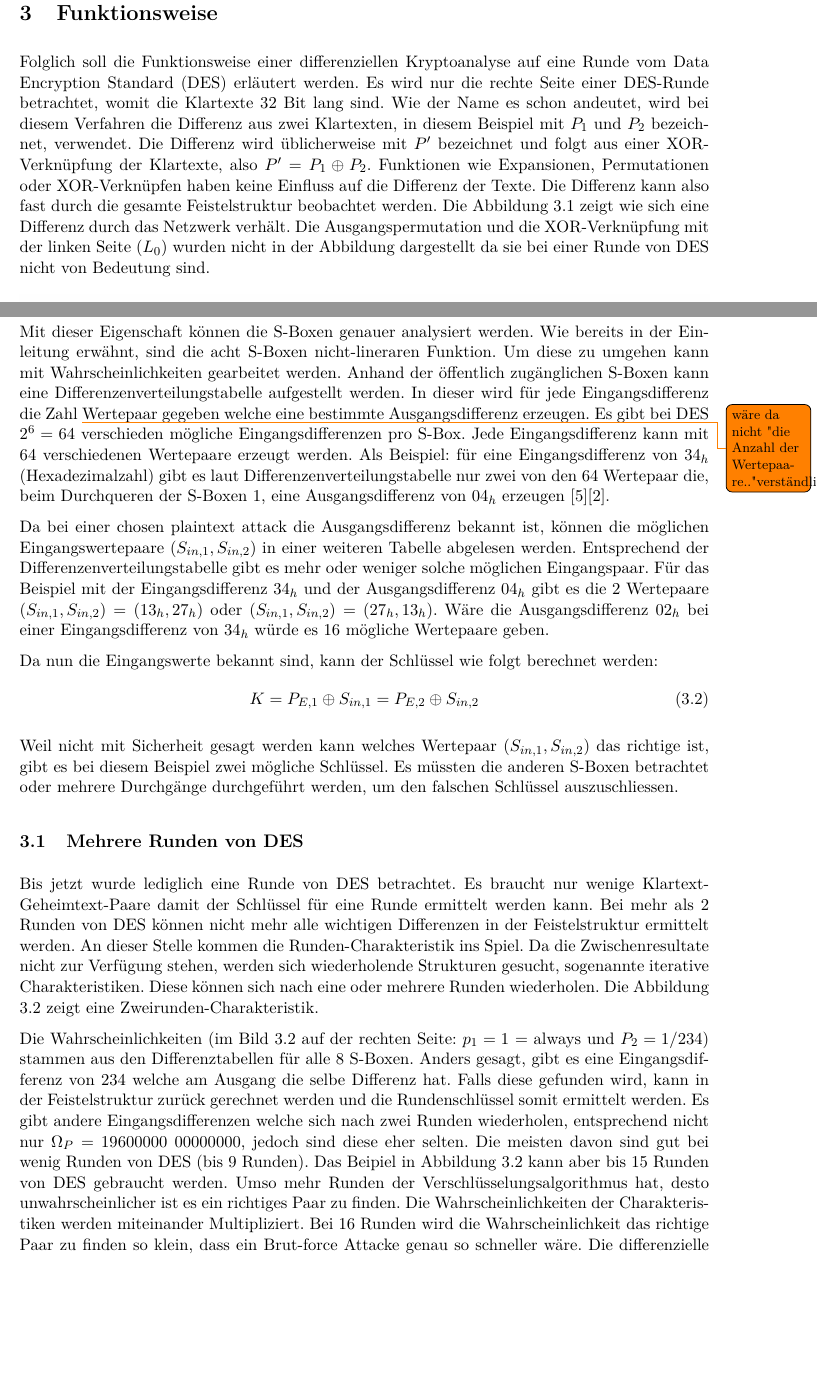
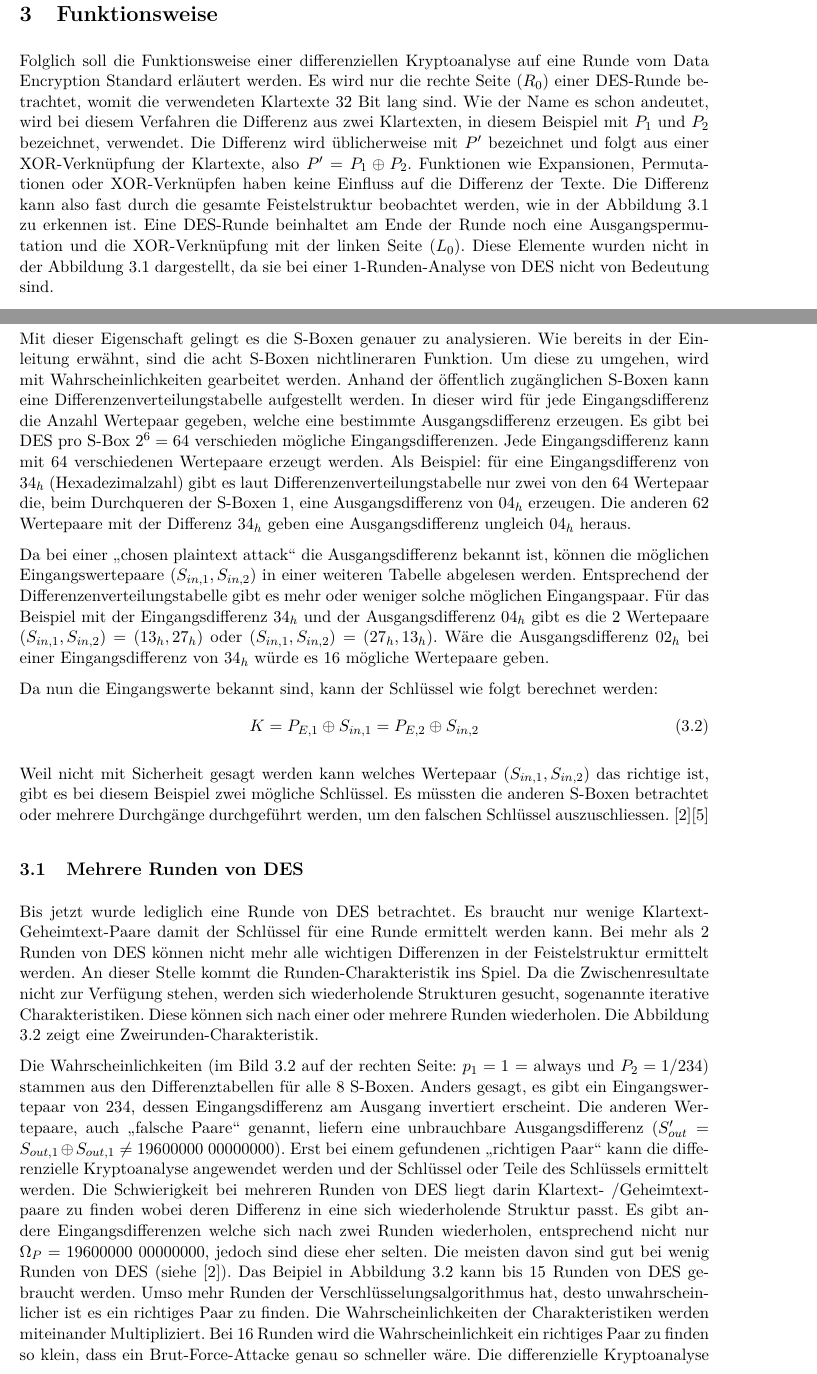
Before and after one commit to nussinussi/KRYP, a LaTeX document (Diff_Kryptoanalyse_Nussbaumer_vonBueren/Diff_Kryptoanalyse_Nussbaumer_vonBueren.tex, which reads Diff_Kryptoanalyse_Nussbaumer_vonBueren/sections/Funktionsweise.tex): two parts of pages 3 and 4 of 6, joined at a grey line, cut so that both start at the same text, the shorter picture padded with empty space. Compiled offline with pdfLaTeX.

Commit message:
Letzte Änderungen

```diff
--- a/Diff_Kryptoanalyse_Nussbaumer_vonBueren/sections/Funktionsweise.tex
+++ b/Diff_Kryptoanalyse_Nussbaumer_vonBueren/sections/Funktionsweise.tex
@@ -1,9 +1,9 @@
 \clearpage
 \section{Funktionsweise}\label{sec:Funktionsweise}
-Folglich soll die Funktionsweise einer differenziellen Kryptoanalyse auf eine Runde vom Data Encryption Standard (DES) erläutert werden. Es wird nur die rechte Seite einer DES-Runde betrachtet, womit die Klartexte 32 Bit lang sind.
+Folglich soll die Funktionsweise einer differenziellen Kryptoanalyse auf eine Runde vom Data Encryption Standard erläutert werden. Es wird nur die rechte Seite ($R_{0}$) einer DES-Runde betrachtet, womit die verwendeten Klartexte 32 Bit lang sind.
 Wie der Name es schon andeutet, wird bei diesem Verfahren die Differenz aus zwei Klartexten, in diesem Beispiel mit $P_{1}$ und $P_{2}$ bezeichnet, verwendet. Die Differenz wird üblicherweise mit $P'$ bezeichnet und folgt aus einer XOR-Verknüpfung der Klartexte, also $P' = P_{1} \oplus P_{2}$.
-Funktionen wie Expansionen, Permutationen oder XOR-Verknüpfen haben keine Einfluss auf die Differenz der Texte. Die Differenz kann also fast durch die gesamte Feistelstruktur beobachtet werden. Die Abbildung \ref{fig:DES_Differenz} zeigt wie sich eine Differenz durch das Netzwerk verhält.
-Die Ausgangspermutation und die XOR-Verknüpfung mit der linken Seite ($L_{0}$) wurden nicht in der Abbildung dargestellt da sie bei einer Runde von DES nicht von Bedeutung sind.
+Funktionen wie Expansionen, Permutationen oder XOR-Verknüpfen haben keine Einfluss auf die Differenz der Texte. Die Differenz kann also fast durch die gesamte Feistelstruktur beobachtet werden, wie in der Abbildung \ref{fig:DES_Differenz} zu erkennen ist.
+Eine DES-Runde beinhaltet am Ende der Runde noch eine Ausgangspermutation und die XOR-Verknüpfung mit der linken Seite ($L_{0}$). Diese Elemente wurden nicht in der Abbildung \ref{fig:DES_Differenz} dargestellt, da sie bei einer 1-Runden-Analyse von DES nicht von Bedeutung sind.
 
 \begin{figure}[h]
 	\centering
@@ -19,12 +19,12 @@
 \end{equation}
 
 
-Mit dieser Eigenschaft können die S-Boxen genauer analysiert werden.
-Wie bereits in der Einleitung erwähnt, sind die acht S-Boxen nicht-lineraren Funktion. Um diese zu umgehen kann mit Wahrscheinlichkeiten gearbeitet werden.
-Anhand der öffentlich zugänglichen S-Boxen kann eine Differenzenverteilungstabelle aufgestellt werden. In dieser wird für jede Eingangsdifferenz die Zahl \todo{wäre da nicht "die Anzahl der Wertepaare.." verständlicher?} Wertepaar gegeben welche eine bestimmte Ausgangsdifferenz erzeugen.
-Es gibt bei DES $2^{6} = 64$ verschieden mögliche Eingangsdifferenzen pro S-Box. Jede Eingangsdifferenz kann mit 64 verschiedenen Wertepaare erzeugt werden. Als Beispiel: für eine Eingangsdifferenz von $34_{h}$ (Hexadezimalzahl) gibt es laut Differenzenverteilungstabelle nur zwei von den 64 Wertepaar die, beim Durchqueren der S-Boxen 1, eine Ausgangsdifferenz von $04_{h}$ erzeugen \cite{noauthor_differenzielle_2019}\cite{biham_differential_1990}.
+Mit dieser Eigenschaft gelingt es die S-Boxen genauer zu analysieren.
+Wie bereits in der Einleitung erwähnt, sind die acht S-Boxen nichtlineraren Funktion. Um diese zu umgehen, wird mit Wahrscheinlichkeiten gearbeitet werden.
+Anhand der öffentlich zugänglichen S-Boxen kann eine Differenzenverteilungstabelle aufgestellt werden. In dieser wird für jede Eingangsdifferenz die Anzahl Wertepaar gegeben, welche eine bestimmte Ausgangsdifferenz erzeugen.
+Es gibt bei DES pro S-Box $2^{6} = 64$ verschieden mögliche Eingangsdifferenzen. Jede Eingangsdifferenz kann mit 64 verschiedenen Wertepaare erzeugt werden. Als Beispiel: für eine Eingangsdifferenz von $34_{h}$ (Hexadezimalzahl) gibt es laut Differenzenverteilungstabelle nur zwei von den 64 Wertepaar die, beim Durchqueren der S-Boxen 1, eine Ausgangsdifferenz von $04_{h}$ erzeugen. Die anderen 62 Wertepaare mit der Differenz $34_{h}$ geben eine Ausgangsdifferenz ungleich $04_{h}$ heraus.
 
-Da bei einer chosen plaintext attack die Ausgangsdifferenz bekannt ist, können die möglichen Eingangswertepaare $(S_{in,1}, S_{in,2})$ in einer weiteren Tabelle abgelesen werden. Entsprechend der Differenzenverteilungstabelle gibt es mehr oder weniger solche möglichen Eingangspaar.
+Da bei einer \glqq chosen plaintext attack\grqq{} die Ausgangsdifferenz bekannt ist, können die möglichen Eingangswertepaare $(S_{in,1}, S_{in,2})$ in einer weiteren Tabelle abgelesen werden. Entsprechend der Differenzenverteilungstabelle gibt es mehr oder weniger solche möglichen Eingangspaar.
 Für das Beispiel mit der Eingangsdifferenz $34_{h}$ und der Ausgangsdifferenz $04_{h}$ gibt es die 2 Wertepaare $(S_{in,1}, S_{in,2}) = (13_{h}, 27_{h})$ oder $(S_{in,1},S_{in,2}) = (27_{h}, 13_{h})$. Wäre die Ausgangsdifferenz $02_{h}$ bei einer Eingangsdifferenz von $34_{h}$ würde es 16 mögliche Wertepaare geben.
 
 Da nun die Eingangswerte bekannt sind, kann der Schlüssel wie folgt berechnet werden:
@@ -32,11 +32,11 @@
 K = P_{E,1} \oplus S_{in,1} = P_{E,2} \oplus S_{in,2}
 \end{equation}
 
-Weil nicht mit Sicherheit gesagt werden kann welches Wertepaar $(S_{in,1}, S_{in,2})$ das richtige ist, gibt es bei diesem Beispiel zwei mögliche Schlüssel. Es müssten die anderen S-Boxen betrachtet oder mehrere Durchgänge durchgeführt werden, um den falschen Schlüssel auszuschliessen.
+Weil nicht mit Sicherheit gesagt werden kann welches Wertepaar $(S_{in,1}, S_{in,2})$ das richtige ist, gibt es bei diesem Beispiel zwei mögliche Schlüssel. Es müssten die anderen S-Boxen betrachtet oder mehrere Durchgänge durchgeführt werden, um den falschen Schlüssel auszuschliessen. \cite{biham_differential_1990}\cite{noauthor_differenzielle_2019}
 
 \subsection{Mehrere Runden von DES}\label{subsec:Mehrere_Runden}
 Bis jetzt wurde lediglich eine Runde von DES betrachtet. Es braucht nur wenige Klartext-Geheimtext-Paare damit der Schlüssel für eine Runde ermittelt werden kann. Bei mehr als 2 Runden von DES können nicht mehr alle wichtigen Differenzen in der Feistelstruktur ermittelt werden.
-An dieser Stelle kommen die Runden-Charakteristik ins Spiel. Da die Zwischenresultate nicht zur Verfügung stehen, werden sich wiederholende Strukturen gesucht, sogenannte iterative Charakteristiken. Diese können sich nach eine oder mehrere Runden wiederholen. Die Abbildung \ref{fig:Charakteristik} zeigt eine Zweirunden-Charakteristik.
+An dieser Stelle kommt die Runden-Charakteristik ins Spiel. Da die Zwischenresultate nicht zur Verfügung stehen, werden sich wiederholende Strukturen gesucht, sogenannte iterative Charakteristiken. Diese können sich nach einer oder mehrere Runden wiederholen. Die Abbildung \ref{fig:Charakteristik} zeigt eine Zweirunden-Charakteristik.
 
 \begin{figure}[h]
 	\centering
@@ -45,9 +45,10 @@
 	\label{fig:Charakteristik}
 \end{figure}
 
-Die Wahrscheinlichkeiten (im Bild \ref{fig:Charakteristik} auf der rechten Seite: $p_{1} = 1$ = always und $P_{2} = 1/234$) stammen aus den Differenztabellen für alle 8 S-Boxen. Anders gesagt, gibt es eine Eingangsdifferenz von 234 welche am Ausgang die selbe Differenz hat. Falls diese gefunden wird, kann in der Feistelstruktur zurück gerechnet werden und die Rundenschlüssel somit ermittelt werden.
-Es gibt andere Eingangsdifferenzen welche sich nach zwei Runden wiederholen, entsprechend nicht nur $\Omega_{P} = 19600000\ 00000000$,  jedoch sind diese eher selten. Die meisten davon sind gut bei wenig Runden von DES (bis 9 Runden).
-Das Beipiel in Abbildung \ref{fig:Charakteristik} kann aber bis 15 Runden von DES gebraucht werden.
+Die Wahrscheinlichkeiten (im Bild \ref{fig:Charakteristik} auf der rechten Seite: $p_{1} = 1$ = always und $P_{2} = 1/234$) stammen aus den Differenztabellen für alle 8 S-Boxen. Anders gesagt, es gibt ein Eingangswertepaar von 234, dessen Eingangsdifferenz am Ausgang invertiert erscheint. Die anderen Wertepaare, auch \glqq falsche Paare\grqq{} genannt, liefern eine unbrauchbare Ausgangsdifferenz ($S'_{out} = S_{out,1} \oplus S_{out,1} \neq  19600000\ 00000000$). Erst bei einem gefundenen \glqq richtigen Paar\grqq{} kann die differenzielle Kryptoanalyse angewendet werden und der Schlüssel oder Teile des Schlüssels ermittelt werden.
+Die Schwierigkeit bei mehreren Runden von DES liegt darin Klartext- /Geheimtextpaare zu finden wobei deren Differenz in eine sich wiederholende Struktur passt.
+Es gibt andere Eingangsdifferenzen welche sich nach zwei Runden wiederholen, entsprechend nicht nur $\Omega_{P} = 19600000\ 00000000$,  jedoch sind diese eher selten. Die meisten davon sind gut bei wenig Runden von DES (siehe \cite{biham_differential_1990}).
+Das Beipiel in Abbildung \ref{fig:Charakteristik} kann bis 15 Runden von DES gebraucht werden.
 Umso mehr Runden der Verschlüsselungsalgorithmus hat, desto unwahrscheinlicher ist es ein richtiges Paar zu finden. Die Wahrscheinlichkeiten der Charakteristiken werden miteinander Multipliziert.
-Bei 16 Runden wird die Wahrscheinlichkeit das richtige Paar zu finden so klein, dass ein Brut-force Attacke genau so schneller wäre.
-Die differenzielle Kryptoanalyse ist hingegen effizient bei anderen DES-ähnliche Kryptosysteme. Verschlüsselungsverfahren wie die Achtrunden-Variante von Lucifer (Verschlüsselungsverfahren entworfen durch IBM vor DES) oder FEAL-4 / FEAL-8 können zum Beispiel mit der vorgestellten Methode gebrochen werden. FEAL mit weniger als 32 Runden können teilweise gebrochen werden \cite{biham_differential_1990}.
+Bei 16 Runden wird die Wahrscheinlichkeit ein richtiges Paar zu finden so klein, dass ein Brut-Force-Attacke genau so schneller wäre.
+Die differenzielle Kryptoanalyse ist hingegen effizient bei anderen DES-ähnlichen Kryptosysteme. Verschlüsselungsverfahren wie die Achtrunden-Variante von Lucifer (Verschlüsselungsverfahren entworfen durch IBM vor DES) oder FEAL-4 / FEAL-8 können zum Beispiel mit der vorgestellten Methode gebrochen werden. FEAL mit weniger als 32 Runden können teilweise gebrochen werden. \cite{biham_differential_1990}
```
Also changed, not shown: Diff_Kryptoanalyse_Nussbaumer_vonBueren/sections/Einleitung.tex (+9 -6 lines), Diff_Kryptoanalyse_Nussbaumer_vonBueren/sections/Historisches.tex (+3 -3 lines), Diff_Kryptoanalyse_Nussbaumer_vonBueren/sections/Schluss.tex (+4 -1 lines), Diff_Kryptoanalyse_Nussbaumer_vonBueren/Diff_Kryptoanalyse_Nussbaumer_vonBueren.pdf.
